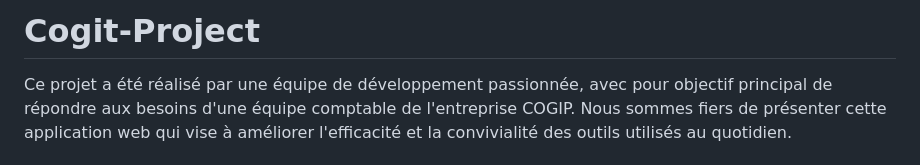
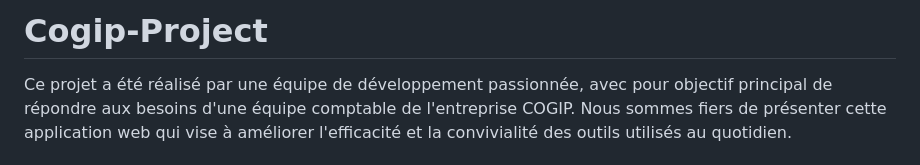
Before and after one commit to otmanbalhor/Cogit-Project, a Markdown page: README.md, the part around the change printed below. GitHub-like rendering.

```diff
--- a/README.md
+++ b/README.md
@@ -1,4 +1,4 @@
-# Cogit-Project
+# Cogip-Project
 
 Ce projet a été réalisé par une équipe de développement passionnée, avec pour objectif principal de répondre aux besoins d'une équipe comptable de l'entreprise COGIP. Nous sommes fiers de           présenter cette application web qui vise à améliorer l'efficacité et la convivialité des outils utilisés au quotidien.
 
```
Also changed, not shown: other parts of README.md (+1 -1 lines).
